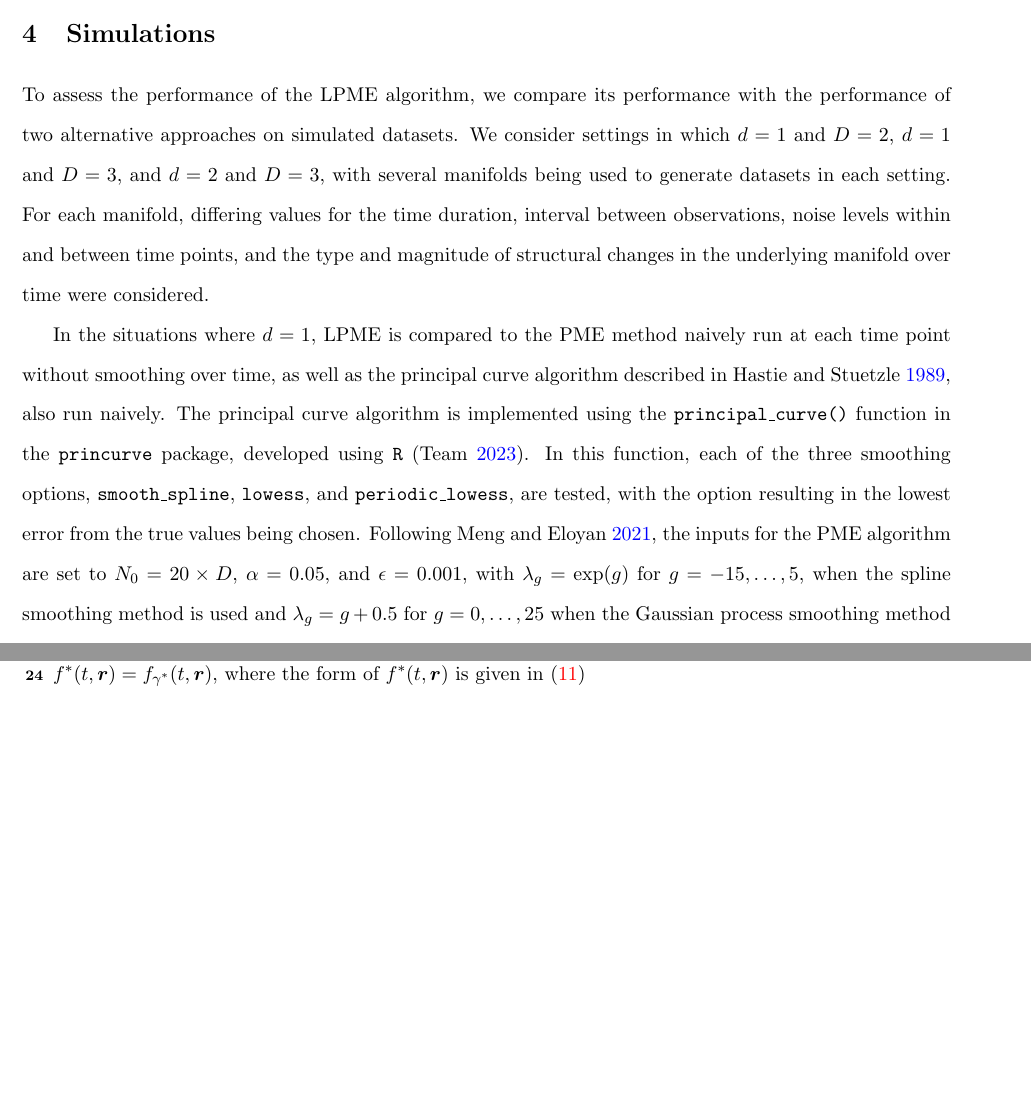
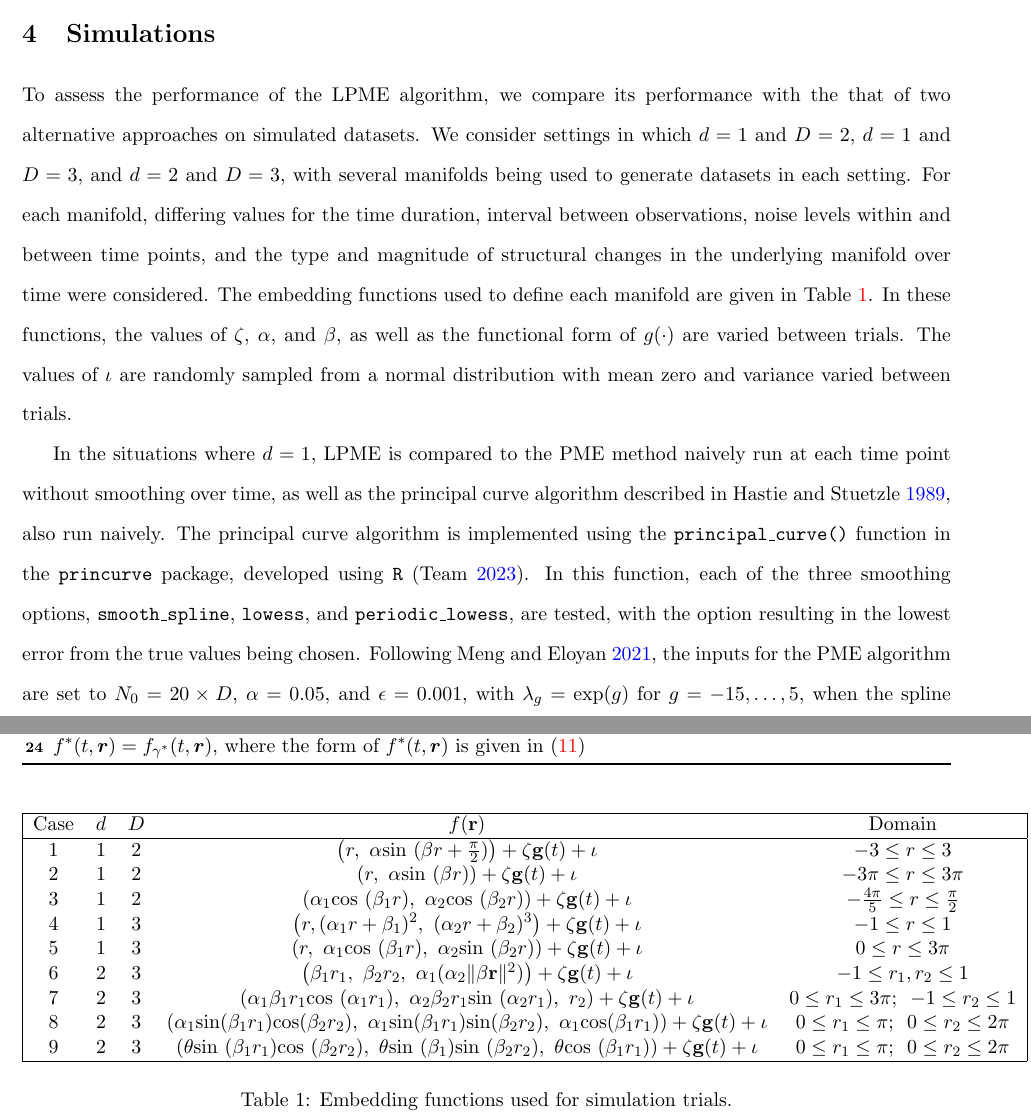
Before and after one commit to rjzielinski/lpme-project, a LaTeX document (paper/main.tex): two parts of pages 11 and 12 of 16, joined at a grey line, cut so that both start at the same text, the shorter picture padded with empty space. Compiled offline with pdfLaTeX.

Commit message:
add simulation table

```diff
--- a/paper/main.tex
+++ b/paper/main.tex
@@ -28,6 +27,11 @@ style=authoryear
 \usepackage{hyperref}
 \usepackage{color}
 \usepackage{tikz}
+\usepackage{geometry}
+\geometry{
+  left=10mm,
+  right=10mm
+  }
 
 \usepackage{algorithm2e}
 
@@ -41,6 +45,7 @@ style=authoryear
 
 \renewcommand{\baselinestretch}{1.0}
 \setlength{\oddsidemargin}{-0.5cm}
+\setlength{\evensidemargin}{-0.5cm}
 \renewcommand{\topmargin}{-2cm}
 \renewcommand{\oddsidemargin}{0mm}
 \renewcommand{\evensidemargin}{0mm}
@@ -379,7 +384,28 @@ Note that alternative cross validation methods, such as $k$-fold cross validatio
 
 \section{Simulations}
 
-To assess the performance of the LPME algorithm, we compare its performance with the performance of two alternative approaches on simulated datasets. We consider settings in which $d = 1$ and $D = 2$, $d = 1$ and $D = 3$, and $d = 2$ and $D = 3$, with several manifolds being used to generate datasets in each setting. For each manifold, differing values for the time duration, interval between observations, noise levels within and between time points, and the type and magnitude of structural changes in the underlying manifold over time were considered.
+To assess the performance of the LPME algorithm, we compare its performance with the that of two alternative approaches on simulated datasets. We consider settings in which $d = 1$ and $D = 2$, $d = 1$ and $D = 3$, and $d = 2$ and $D = 3$, with several manifolds being used to generate datasets in each setting. For each manifold, differing values for the time duration, interval between observations, noise levels within and between time points, and the type and magnitude of structural changes in the underlying manifold over time were considered. The embedding functions used to define each manifold are given in Table \ref{table:1}. In these functions, the values of $\zeta$, $\alpha$, and $\beta$, as well as the functional form of $g(\cdot)$ are varied between trials. The values of $\iota$ are randomly sampled from a normal distribution with mean zero and variance varied between trials.
+
+\begin{table}
+  \centering
+  \begin{tabular}{|c c c c c|}
+    \hline
+    Case & $d$ & $D$ & $f(\mathbf{r})$ & Domain \\
+    \hline
+    1 & 1 & 2 & $\left(r, \ \alpha \text{sin} \ (\beta r + \frac{\pi}{2})\right) + \zeta\mathbf{g}(t) + \iota$ & $-3 \leq r \leq 3$ \\
+    2 & 1 & 2 & $\left(r, \ \alpha\text{sin} \ (\beta r)\right) + \zeta\mathbf{g}(t) + \iota$ & $-3\pi \leq r \leq 3\pi$ \\
+    3 & 1 & 2 & $\left(\alpha_1 \text{cos} \ (\beta_1 r), \ \alpha_2\text{cos} \ (\beta_2 r)\right) + \zeta\mathbf{g}(t) + \iota$ & $-\frac{4\pi}{5} \leq r \leq \frac{\pi}{2}$ \\
+    4 & 1 & 3 & $\left(r, (\alpha_1r + \beta_1)^2, \ (\alpha_2r + \beta_2)^3\right) + \zeta\mathbf{g}(t) + \iota$ & $-1 \leq r \leq 1$ \\
+    5 & 1 & 3 & $\left(r, \ \alpha_1\text{cos} \ (\beta_1 r), \ \alpha_2\text{sin} \ (\beta_2 r) \right) + \zeta\mathbf{g}(t) + \iota$ & $0 \leq r \leq 3\pi$ \\
+    6 & 2 & 3 & $\left(\beta_1r_1, \ \beta_2r_2, \ \alpha_1(\alpha_2\|\beta\mathbf{r}\|^2)\right) + \zeta\mathbf{g}(t) + \iota$ & $-1 \leq r_1, r_2 \leq 1$\\
+    7 & 2 & 3 & $\left(\alpha_1\beta_1r_1\text{cos} \ (\alpha_1r_1), \ \alpha_2\beta_2r_1\text{sin} \ (\alpha_2r_1), \ r_2\right) + \zeta\mathbf{g}(t) + \iota$ & $0 \leq r_1 \leq 3\pi$; \ $-1 \leq r_2 \leq 1$\\
+    8 & 2 & 3 & $\left(\alpha_1\text{sin}(\beta_1r_1)\text{cos}(\beta_2r_2), \ \alpha_1\text{sin}(\beta_1r_1)\text{sin}(\beta_2r_2), \ \alpha_1\text{cos}(\beta_1r_1)\right) + \zeta\mathbf{g}(t) + \iota$ & $0 \leq r_1 \leq \pi$; \ $0 \leq r_2 \leq 2\pi$\\
+    9 & 2 & 3 & $\left(\theta\text{sin} \ (\beta_1r_1)\text{cos} \ (\beta_2r_2), \ \theta\text{sin} \ (\beta_1)\text{sin} \ (\beta_2r_2), \ \theta\text{cos} \ (\beta_1r_1)\right) + \zeta\mathbf{g}(t) + \iota$ & $0 \leq r_1 \leq \pi$; \ $0 \leq r_2 \leq 2\pi$\\
+    \hline
+  \end{tabular}
+  \caption{Embedding functions used for simulation trials.}
+  \label{table:1}
+\end{table}
 
 In the situations where $d = 1$, LPME is compared to the PME method naively run at each time point without smoothing over time, as well as the principal curve algorithm described in \cite{hastiePrincipalCurves1989}, also run naively. The principal curve algorithm is implemented using the \texttt{principal\_curve()} function in the \texttt{princurve} package, developed using \texttt{R} (\cite{rSoftware2023}). In this function, each of the three smoothing options, \texttt{smooth\_spline}, \texttt{lowess}, and \texttt{periodic\_lowess}, are tested, with the option resulting in the lowest error from the true values being chosen. Following \cite{mengPrincipalManifoldEstimation2021}, the inputs for the PME algorithm are set to $N_0 = 20 \times D$, $\alpha = 0.05$, and $\epsilon = 0.001$, with $\lambda_g = \exp(g)$ for $g = -15, \dots, 5$, when the spline smoothing method is used and $\lambda_g = g + 0.5$ for $g = 0, \dots, 25$ when the Gaussian process smoothing method is used. In cases where $d = 2$, LPME is again compared to the naive PME approach described above, and the principal surface estimation algorithm developed by \cite{yueParameterizationWhiteMatter2016}.
 
```
Also changed, not shown: paper/main.tex (1 more changed lines).
